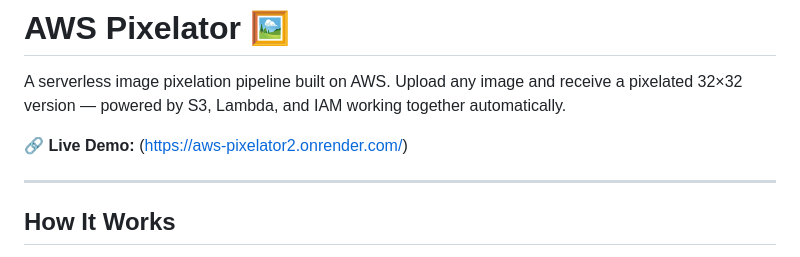
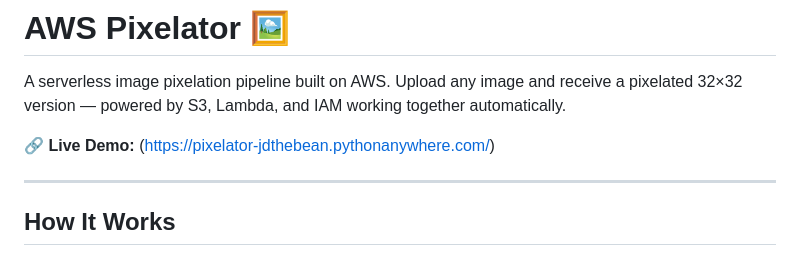
Before and after one commit to Chi-Jd-Udeh/AWS-Pixelator, a Markdown page: README.md, the part around the change. Drawn GitHub-style.

```diff
--- a/README.md
+++ b/README.md
@@ -2,7 +2,7 @@
 
 A serverless image pixelation pipeline built on AWS. Upload any image and receive a pixelated 32×32 version — powered by S3, Lambda, and IAM working together automatically.
 
-🔗 **Live Demo:** ([https://aws-pixelator2.onrender.com/](https://pixelator-jdthebean.pythonanywhere.com/))
+🔗 **Live Demo:** ([https://pixelator-jdthebean.pythonanywhere.com/](https://pixelator-jdthebean.pythonanywhere.com/))
 
 ---
 
```
